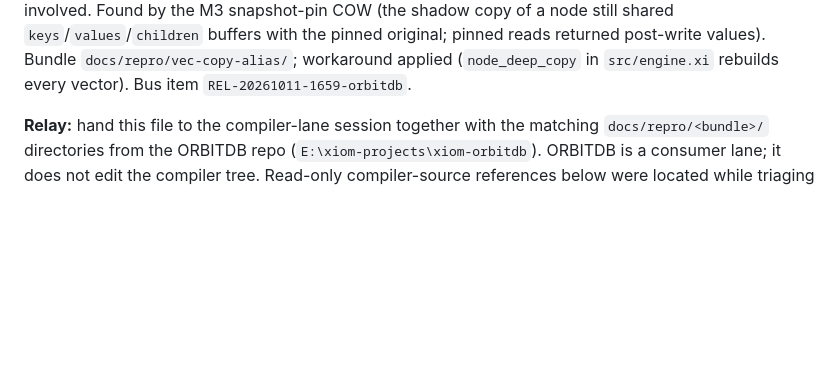
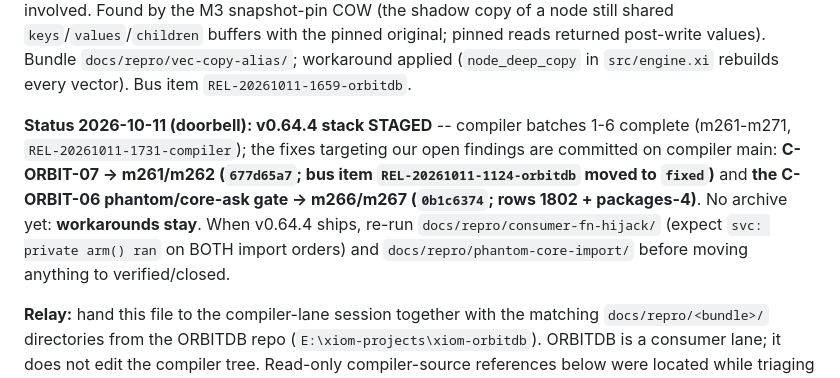
Before and after one commit to xiom-projects/xiom-orbitdb, a Markdown page: docs/COMPILER-FINDINGS-ORBITDB.md, the part around the change. Drawn GitHub-style; blank space fills up the shorter version.

```diff
--- a/docs/COMPILER-FINDINGS-ORBITDB.md
+++ b/docs/COMPILER-FINDINGS-ORBITDB.md
@@ -53,6 +53,16 @@ a node still shared `keys`/`values`/`children` buffers with the pinned
 original; pinned reads returned post-write values). Bundle
 `docs/repro/vec-copy-alias/`; workaround applied (`node_deep_copy` in
 `src/engine.xi` rebuilds every vector). Bus item `REL-20261011-1659-orbitdb`.
+
+**Status 2026-10-11 (doorbell): v0.64.4 stack STAGED** -- compiler batches
+1-6 complete (m261-m271, `REL-20261011-1731-compiler`); the fixes targeting
+our open findings are committed on compiler main: **C-ORBIT-07 -> m261/m262
+(`677d65a7`; bus item `REL-20261011-1124-orbitdb` moved to `fixed`)** and
+**the C-ORBIT-06 phantom/core-ask gate -> m266/m267 (`0b1c6374`; rows
+1802 + packages-4)**. No archive yet: **workarounds stay**. When v0.64.4
+ships, re-run `docs/repro/consumer-fn-hijack/` (expect `svc: private arm()
+ran` on BOTH import orders) and `docs/repro/phantom-core-import/` before
+moving anything to verified/closed.
 
 **Relay:** hand this file to the compiler-lane session together with the
 matching `docs/repro/<bundle>/` directories from the ORBITDB repo
```
Also changed, not shown: SESSION.md (+15 -1 lines).
